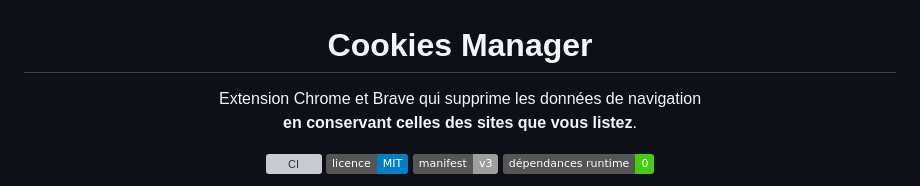
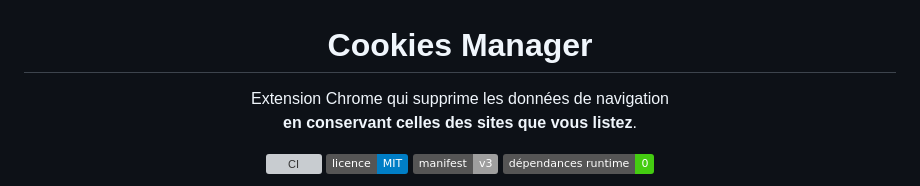
Before and after one commit to myqzurdux3/cookies-manager, a Markdown page: README.md, the part around the change. Rendered like a GitHub page; badges without logos; grey boxes are pictures that could not be loaded.

```diff
--- a/README.md
+++ b/README.md
@@ -1,7 +1,7 @@
 <h1 align="center">Cookies Manager</h1>
 
 <p align="center">
-  Extension Chrome et Brave qui supprime les données de navigation<br>
+  Extension Chrome qui supprime les données de navigation<br>
   <strong>en conservant celles des sites que vous listez</strong>.
 </p>
 
```
Also changed, not shown: docs/AUDIT.md (+1 -1 lines).
